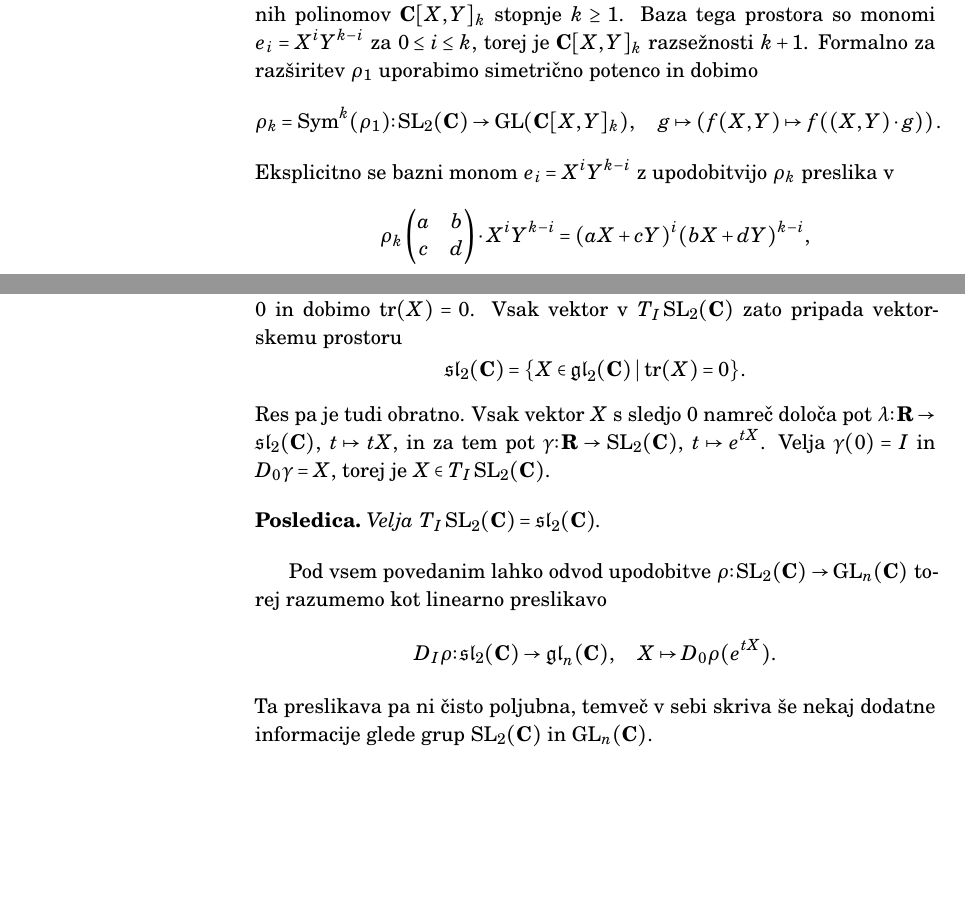
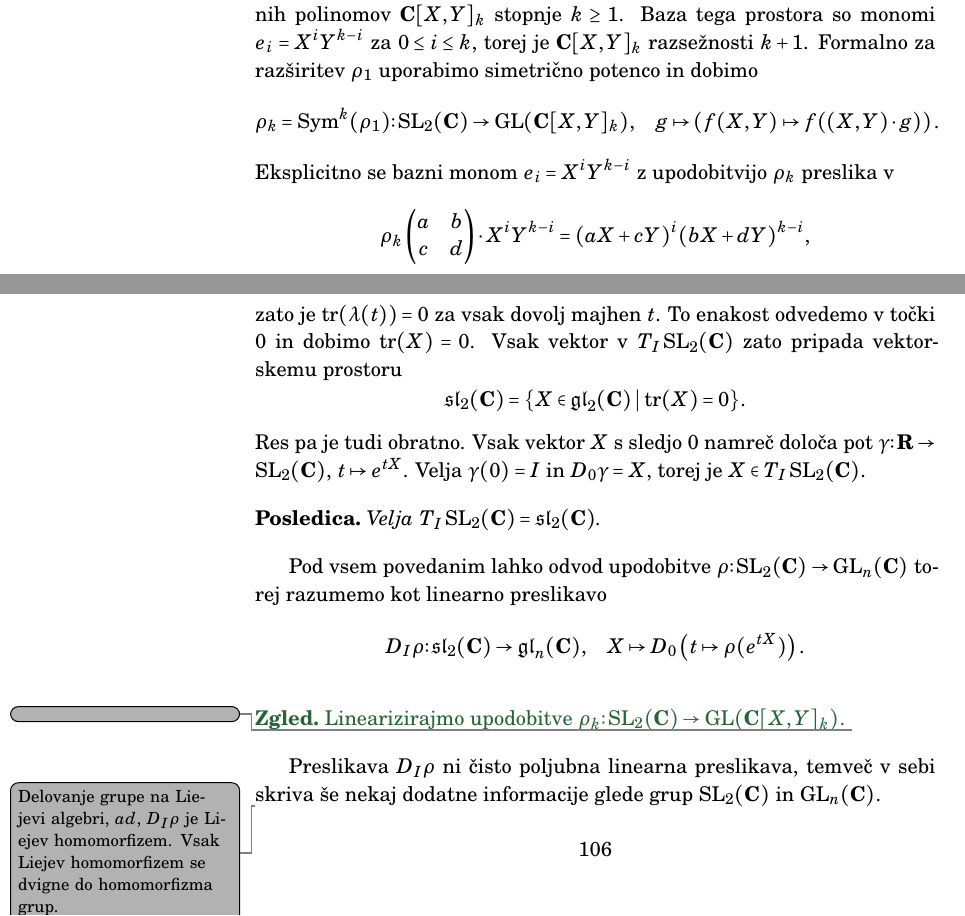
Before and after one commit to urbanjezernik/teorija-upodobitev, a LaTeX book (upodobitve.tex): two parts of pages 104 and 106 of 107, joined at a grey line, cut so that both start at the same text, the shorter picture padded with empty space. Compiled offline with LaTeX, dvips and Ghostscript.

Commit message:
Displaystyle

```diff
--- a/upodobitve.tex
+++ b/upodobitve.tex
@@ -4286,7 +4286,7 @@ Grupa $\SL_2(\CC)$ naravno deluje na vektorskem prostoru $\CC^2$ z množenjem ma
 \]
 To upodobitev lahko vidimo kot upodobitev na prostoru linearnih polinomov v $X$,$Y$. V tej luči jo lahko naravno razširimo na prostor homogenih polinomov $\CC[X,Y]_k$ stopnje $k \geq 1$. Baza tega prostora so monomi $e_i = X^i Y^{k-i}$ za $0 \leq i \leq k$, torej je $\CC[X,Y]_k$ razsežnosti $k+1$. Formalno za razširitev $\rho_1$ uporabimo simetrično potenco in dobimo
 \[
-    \rho_k = \Sym^k(\rho_1) \colon \SL_2(\CC) \to \GL(\CC[X,Y]_k), \quad
+    {\textstyle \rho_k = \Sym^k(\rho_1) \colon \SL_2(\CC) \to \GL(\CC[X,Y]_k),} \quad
     g \mapsto \left( f(X,Y) \mapsto f((X,Y) \cdot g) \right).
 \]
 Eksplicitno se bazni monom $e_i = X^i Y^{k-i}$ z upodobitvijo $\rho_k$ preslika v
@@ -4403,9 +4403,9 @@ Ker $\gamma$ slika v $\SL_2(\CC)$, za vsak $t \in (- \epsilon, \epsilon)$ velja
 \]
 zato je $\tr(\lambda(t)) = 0$ za vsak dovolj majhen $t$. To enakost odvedemo v točki $0$ in dobimo $\tr(X) = 0$. Vsak vektor v $T_I \SL_2(\CC)$ zato pripada vektorskemu prostoru
 \[
-    \slfrak_2(\CC) = \{ X \in \glfrak_2(\CC) \mid \tr(X) = 0 \}.
-\]
-Res pa je tudi obratno. Vsak vektor $X$ s sledjo $0$ namreč določa pot $\lambda \colon \RR \to \slfrak_2(\CC)$, $t \mapsto tX$, in za tem pot $\gamma \colon \RR \to \SL_2(\CC)$, $t \mapsto e^{tX}$. Velja $\gamma(0) = I$ in $D_0 \gamma = X$, torej je $X \in T_I \SL_2(\CC)$.
+    \textstyle \slfrak_2(\CC) = \{ X \in \glfrak_2(\CC) \mid \tr(X) = 0 \}.
+\]
+Res pa je tudi obratno. Vsak vektor $X$ s sledjo $0$ namreč določa pot $\gamma \colon \RR \to \SL_2(\CC)$, $t \mapsto e^{tX}$. Velja $\gamma(0) = I$ in $D_0 \gamma = X$, torej je $X \in T_I \SL_2(\CC)$.
 
 \begin{posledica}
 Velja $T_I \SL_2(\CC) = \slfrak_2(\CC)$.
@@ -4413,10 +4413,18 @@ Velja $T_I \SL_2(\CC) = \slfrak_2(\CC)$.
 
 Pod vsem povedanim lahko odvod upodobitve $\rho \colon \SL_2(\CC) \to \GL_n(\CC)$ torej razumemo kot linearno preslikavo
 \[
-    D_I \rho \colon \slfrak_2(\CC) \to \glfrak_n(\CC), \quad
-    X \mapsto D_0 \rho(e^{tX}).
-\]
-Ta preslikava pa ni čisto poljubna, temveč v sebi skriva še nekaj dodatne informacije glede grup $\SL_2(\CC)$ in $\GL_n(\CC)$.
+    {\textstyle D_I \rho \colon \slfrak_2(\CC) \to \glfrak_n(\CC),} \quad
+    X \mapsto D_0 \left( t \mapsto \rho(e^{tX}) \right).
+\]
+
+\begin{zgled}
+Linearizirajmo upodobitve $\rho_k \colon \SL_2(\CC) \to \GL(\CC[X,Y]_k)$.
+\todo{}
+\end{zgled}
+
+Preslikava $D_I \rho$ ni čisto poljubna linearna preslikava, temveč v sebi skriva še nekaj dodatne informacije glede grup $\SL_2(\CC)$ in $\GL_n(\CC)$.
+
+\todo{Delovanje grupe na Liejevi algebri, $ad$, $D_I\rho$ je Liejev homomorfizem. Vsak Liejev homomorfizem se dvigne do homomorfizma grup.  }
 
 
 \subsubsection{Teorija upodobitev Liejevih grup}
```
Also changed, not shown: upodobitve.pdf, upodobitve.tex (8 more changed lines), 1 other file.
